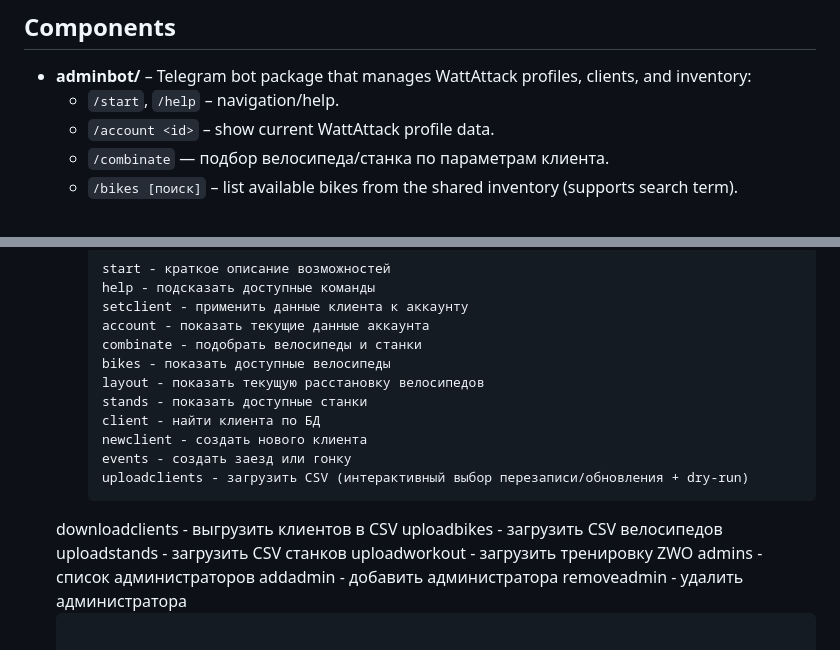
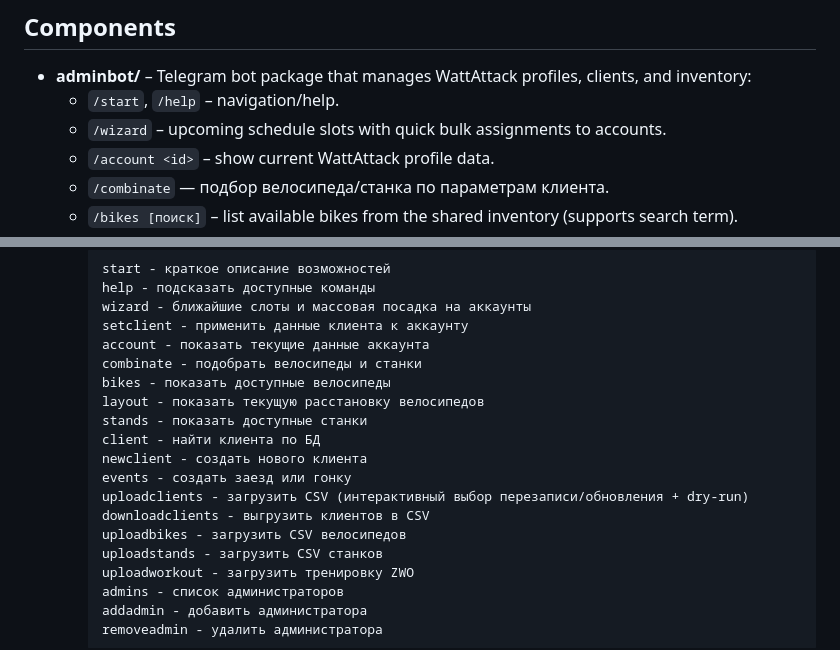
Before and after one commit to fut33v/wattattack_script, a Markdown page: README.md, 2 parts joined by grey strips. Rendered like a GitHub page.

Commit message:
readme wizard update

````diff
--- a/README.md
+++ b/README.md
@@ -6,6 +6,7 @@ This repository contains a Telegram bot and supporting utilities for managing Wa
 ## Components
 - **adminbot/** – Telegram bot package that manages WattAttack profiles, clients, and inventory:
   - `/start`, `/help` – navigation/help.
+  - `/wizard` – upcoming schedule slots with quick bulk assignments to accounts.
   - `/account <id>` – show current WattAttack profile data.
   - `/combinate` — подбор велосипеда/станка по параметрам клиента.
   - `/bikes [поиск]` – list available bikes from the shared inventory (supports search term).
@@ -80,6 +81,7 @@ See `AGENTS.md` for repository-wide guidelines on structure, workflows, and revi
      ```
      start - краткое описание возможностей
      help - подсказать доступные команды
+     wizard - ближайшие слоты и массовая посадка на аккаунты
      setclient - применить данные клиента к аккаунту
      account - показать текущие данные аккаунта
      combinate - подобрать велосипеды и станки
@@ -90,7 +92,7 @@ See `AGENTS.md` for repository-wide guidelines on structure, workflows, and revi
      newclient - создать нового клиента
      events - создать заезд или гонку
      uploadclients - загрузить CSV (интерактивный выбор перезаписи/обновления + dry-run)
-    downloadclients - выгрузить клиентов в CSV
+     downloadclients - выгрузить клиентов в CSV
      uploadbikes - загрузить CSV велосипедов
      uploadstands - загрузить CSV станков
      uploadworkout - загрузить тренировку ZWO
````
